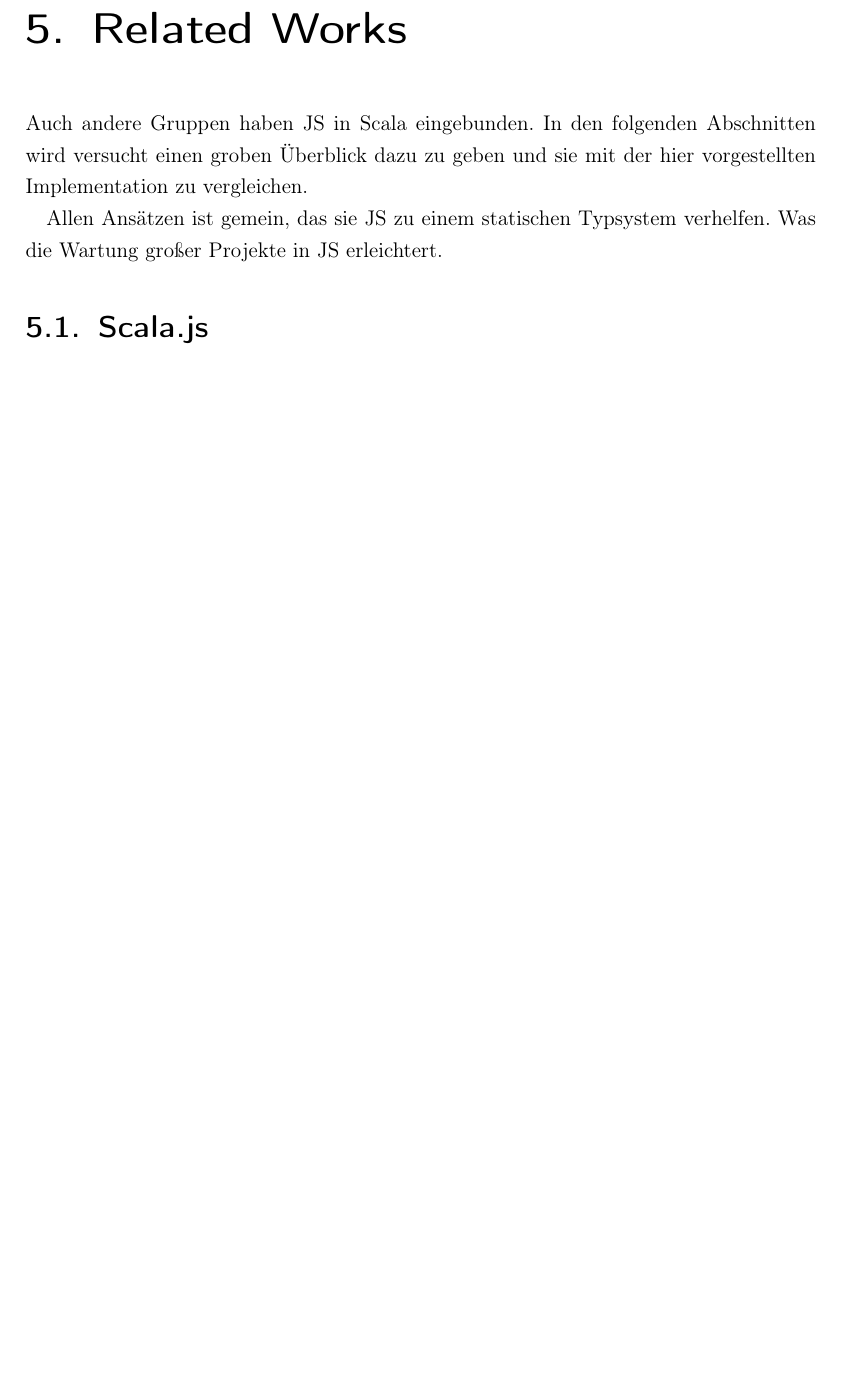
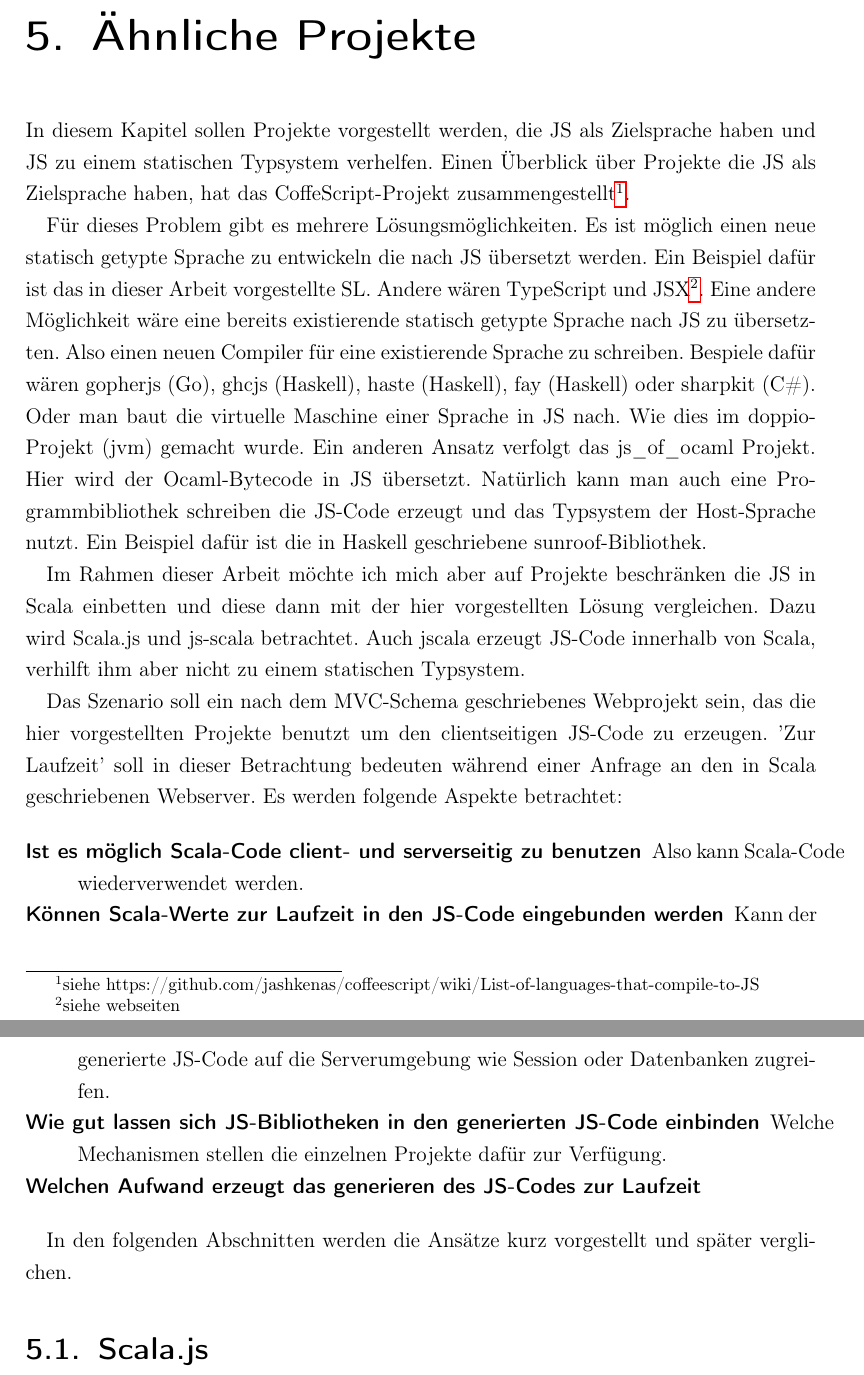
Before and after one commit to illupoed/sl2-demo, a LaTeX thesis (documentation/Diplomarbeit/LaTeX/Dipl.tex): part of page 38 of 48 before the commit and two parts of pages 38 and 39 of 49 after it, the two joined at a grey line, cut at the place of the change, the shorter picture padded with empty space. The pictures show the PDF file documentation/Diplomarbeit/LaTeX/Dipl.pdf that the author committed with the source.

Commit message:
new version of dipl.tex

```diff
--- a/documentation/Diplomarbeit/LaTeX/Dipl.tex
+++ b/documentation/Diplomarbeit/LaTeX/Dipl.tex
@@ -885,30 +885,25 @@ DEF foo = {| document.getElementById("canvas").width |}:DOM Int
 
 Passt das Ergebnis nicht zum Typ wird die Ausführung des Programms mit einer Exception abgebrochen.
 
-\chapter{Related Works}
+\chapter{Ähnliche Projekte}
 \label{chap:related-works}
 
-% - webprogrammierung nach mvc modell
-% - in dieser arbeit geht es um die einbettung des typsystems von scala in js
-% -> die in dieser arbeit vorgestellten konzepte lassen sich nicht so einfach auf andere sprachen ummünzen ->
-% -> es sollen projekte betrachtet die auch js in scala einbetten
-% - js code mithilfe des scala compilers erzeugen
-% - soll typsicherheit nach js bringen
-%
-% - können sie scala typen in js übertragen <- also können werte aus scala im js code genutzt werden
-% - ist es möglich den geschriebenen models zu sharen <- also auch funktionen/methoden
-% - wie gut lassen sich existierende js-bibliotheken einbinden
-% - wie schnell ist das ganze
-% - welchen aufwand haben die ansätze während der laufzeit
-% - im laufe der betrachtungen werden noch weitere feinheiten betrachtet
-% - können bibliotheken erzeugt werden
+In diesem Kapitel sollen Projekte vorgestellt werden, die JS als Zielsprache haben und JS zu einem statischen Typsystem verhelfen. Einen Überblick über Projekte die JS als Zielsprache haben, hat das CoffeScript-Projekt zusammengestellt\footnote{siehe https://github.com/jashkenas/coffeescript/wiki/List-of-languages-that-compile-to-JS}.
 
-% - jscala fällt raus <- bringt keien typsicherheit mit
+Für dieses Problem gibt es mehrere Lösungsmöglichkeiten. Es ist möglich einen neue statisch getypte Sprache zu entwickeln die nach JS übersetzt werden. Ein Beispiel dafür ist das in dieser Arbeit vorgestellte SL. Andere wären TypeScript und JSX\footnote{siehe webseiten}. Eine andere Möglichkeit wäre eine bereits existierende statisch getypte Sprache nach JS zu übersetzten. Also einen neuen Compiler für eine existierende Sprache zu schreiben. Bespiele dafür wären gopherjs (Go), ghcjs (Haskell), haste (Haskell), fay (Haskell) oder sharpkit (C\#). Oder man baut die virtuelle Maschine einer Sprache in JS nach. Wie dies im doppio-Projekt (jvm) gemacht wurde. Ein anderen Ansatz verfolgt das js\_of\_ocaml Projekt. Hier wird der Ocaml-Bytecode in JS übersetzt. Natürlich kann man auch eine Programmbibliothek schreiben die JS-Code erzeugt und das Typsystem der Host-Sprache nutzt. Ein Beispiel dafür ist die in Haskell geschriebene sunroof-Bibliothek.
 
+Im Rahmen dieser Arbeit möchte ich mich aber auf Projekte beschränken die JS in Scala einbetten und diese dann mit der hier vorgestellten Lösung vergleichen. Dazu wird Scala.js und js-scala betrachtet. Auch jscala erzeugt JS-Code innerhalb von Scala, verhilft ihm aber nicht zu einem statischen Typsystem.
 
-Auch andere Gruppen haben JS in Scala eingebunden. In den folgenden Abschnitten wird versucht einen groben Überblick dazu zu geben und sie mit der hier vorgestellten Implementation zu vergleichen.
+Das Szenario soll ein nach dem MVC-Schema geschriebenes Webprojekt sein, das die hier vorgestellten Projekte benutzt um den clientseitigen JS-Code zu erzeugen. 'Zur Laufzeit' soll in dieser Betrachtung bedeuten während einer Anfrage an den in Scala geschriebenen Webserver. Es werden folgende Aspekte betrachtet:
 
-Allen Ansätzen ist gemein, das sie JS zu einem statischen Typsystem verhelfen. Was die Wartung großer Projekte in JS erleichtert.
+\begin{description}
+ \item[Ist es möglich Code client- und serverseitig zu benutzen] Also kann der Code zum generieren von JS auch in Scala genutzt werden.
+ \item[Können Scala-Werte zur Laufzeit in den JS-Code eingebunden werden] Kann der generierte JS-Code auf die Serverumgebung wie Session oder Datenbanken zugreifen.
+ \item[Wie gut lassen sich JS-Bibliotheken in den generierten JS-Code einbinden] Welche Mechanismen stellen die einzelnen Projekte dafür zur Verfügung.
+ \item[Welchen Aufwand erzeugt das generieren des JS-Codes zur Laufzeit]
+\end{description}
+
+In den folgenden Abschnitten werden die Ansätze kurz vorgestellt und später verglichen.
 
 \section{Scala.js}
 \label{sec:scala-js}
```
Also changed, not shown: documentation/Diplomarbeit/LaTeX/Dipl.pdf, documentation/Diplomarbeit/LaTeX/Dipl.tex (23 more changed lines).
